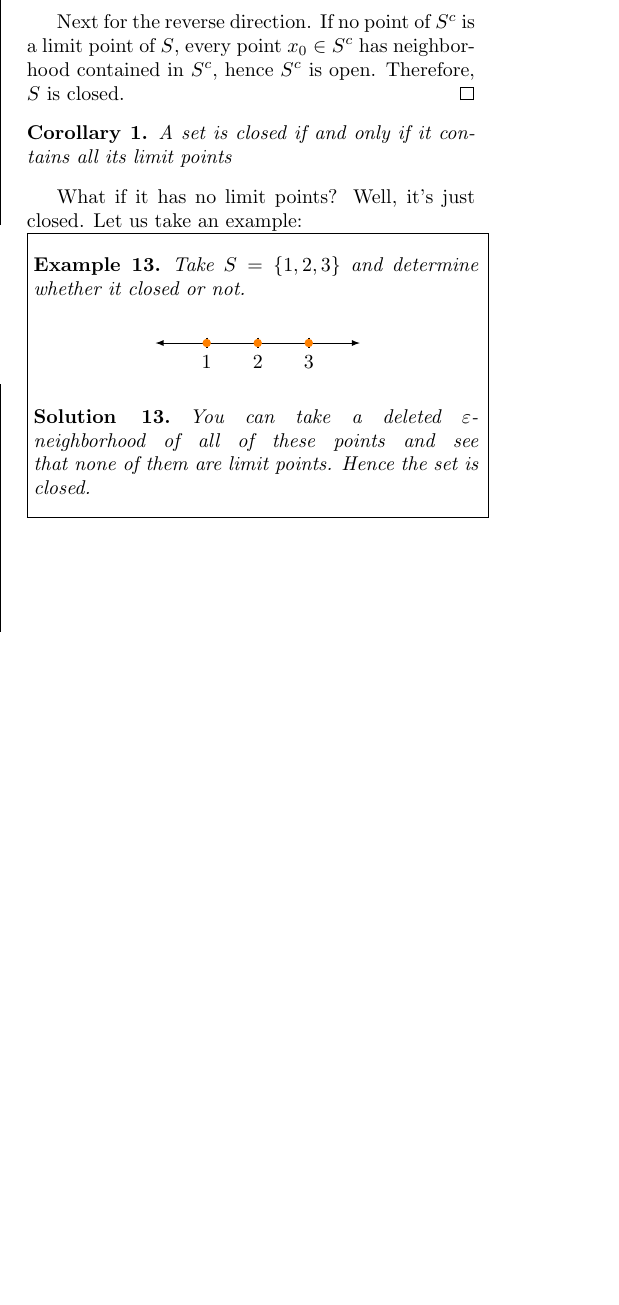
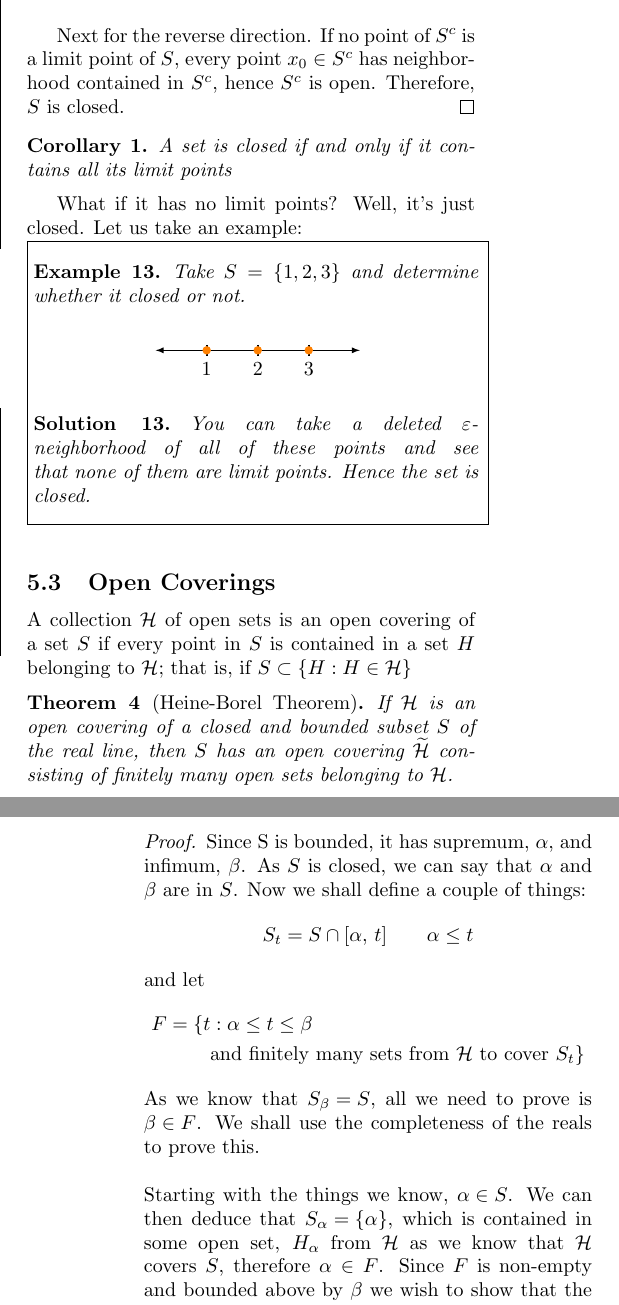
Before and after one commit to jamesa9283/ExeterMathsNotes, a LaTeX document (Week1/Lectures/The_Real_Number_System.tex): part of one column of page 6 of 6 before the commit and two parts of the columns of pages 6 and 7 of 7 after it, the two joined at a grey line, cut so that both start at the same text, the shorter picture padded with empty space. Compiled offline with pdfLaTeX.

Commit message:
Added open coverings

```diff
--- a/Week1/Lectures/The_Real_Number_System.tex
+++ b/Week1/Lectures/The_Real_Number_System.tex
@@ -21,6 +21,7 @@
 \newcommand{\sub}{\subset}
 \renewcommand{\a}{\alpha}
 \renewcommand{\b}{\beta}
+\newcommand{\g}{\gamma}
 \newcommand{\e}{\varepsilon}
 \newcommand{\ex}{\exists}
 \newcommand{\overbar}[1]{\mkern 1.5mu\overline{\mkern-1.5mu#1\mkern-1.5mu}\mkern 1.5mu}
@@ -703,3 +704,23 @@ What if it has no limit points? Well, it's just closed. Let us take an example:
 You can take a deleted $\e$-neighborhood of all of these points and see that none of them are limit points. Hence the set is closed.
 }\end{solution}}}\vspace{10pt}
 
+\subsection{Open Coverings}
+
+A collection $\mathcal{H}$ of open sets is an open covering of a set $S$ if every point in $S$ is contained in a set $H$ belonging to $\mathcal{H}$; that is, if $\displaystyle{S\sub \{ H : H \in \mathcal{H}\}}$
+
+\begin{theorem}[Heine-Borel Theorem]
+   If $\mathcal{H}$ is an open covering of a closed and bounded subset $S$ of the real line, then $S$ has an open covering $\widetilde{\mathcal{H}}$ consisting of finitely many open sets belonging to $\mathcal{H}$.
+\end{theorem}
+
+\begin{proof}
+  Since S is bounded, it has supremum, $\a$, and infimum, $\b$. As $S$ is closed, we can say that $\a$ and $\b$ are in $S$. Now we shall define a couple of things:
+  $$ S_t = S \cap [\a,\, t] \qquad \a \le t $$
+  and let
+  \begin{align*}
+    F = \{ &t : \a \le t \le \b \\
+    &\text{ and finitely many sets from $\mathcal{H}$ to cover $S_t$} \}
+  \end{align*}
+  As we know that $\displaystyle{S_\b = S}$, all we need to prove is $\displaystyle{\b \in F}$. We shall use the completeness of the reals to prove this.\\
+
+  \noindent
+  Starting with the things we know, $\displaystyle{\a \in S}$. We can then deduce that $\displaystyle{S_\a = \{ \a \}}$, which is contained in some open set, $H_\a$ from $\mathcal{H}$ as we know that $\mathcal{H}$ covers $S$, therefore $\a \in F$. Since $F$ is non-empty and bounded above by $\b$ we wish to show that the supremum, $\g$, can be seen the same as $\b$. As we definitionally know that $\g \le \b$ from $F$, it suffices to know that $\g \nless \b$. Let us consider two cases:\\
@@ -706,2 +746,12 @@ You can take a deleted $\e$-neighborhood of all of these points and see that non
+\end{theorem}
+
+\begin{proof}
+  It will suffice to show that a bounded nonempty set without a limit point can only contain a finite number of elements. \\
+
+  If $S$ has no limit points, then $S$ is closed and every point, $x \in S$ has a open neighborhood, $N_x$, that only contains itself. The collection:
+  $$ \mathcal{H} = \{ N_x : x \in S \} $$
+  is an open covering for $S$. Heine-Borel Theorem states that $S$ can be covered by finitely many elements of $\mathcal{H}$, say $N_{x_1},\, \dots ,\, N_{x_n}$. Since these sets only depend on a finite set of points, $x_1, \, \dots \, x_n$. Then $S = \{ x_1, \, \dots \, x_n \}$ and hence, is finite.
+\end{proof}
+
 
 \end{document}
```
Also changed, not shown: Week1/Lectures/The_Real_Number_System.pdf, Week1/Lectures/The_Real_Number_System.tex (19 more changed lines).
